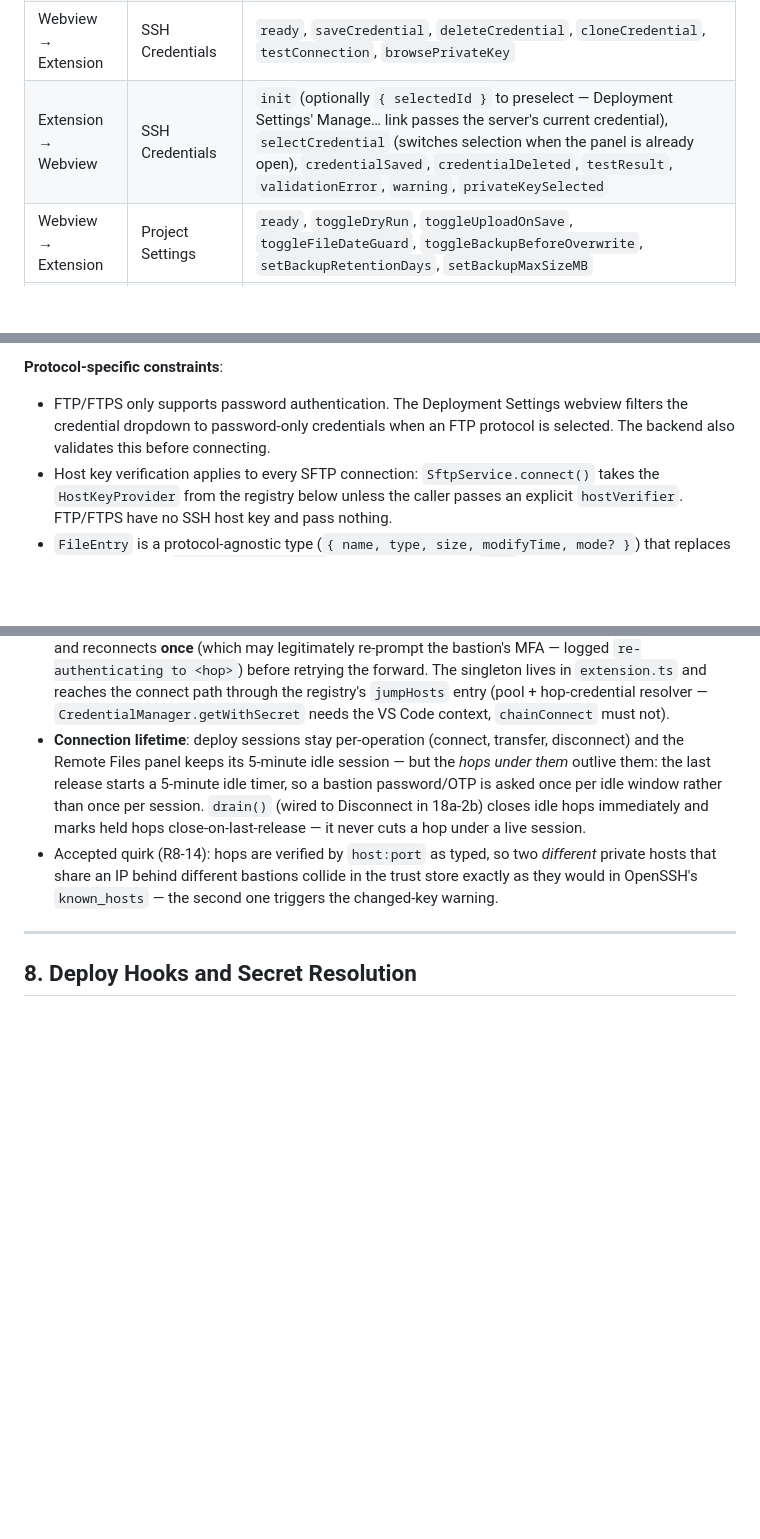
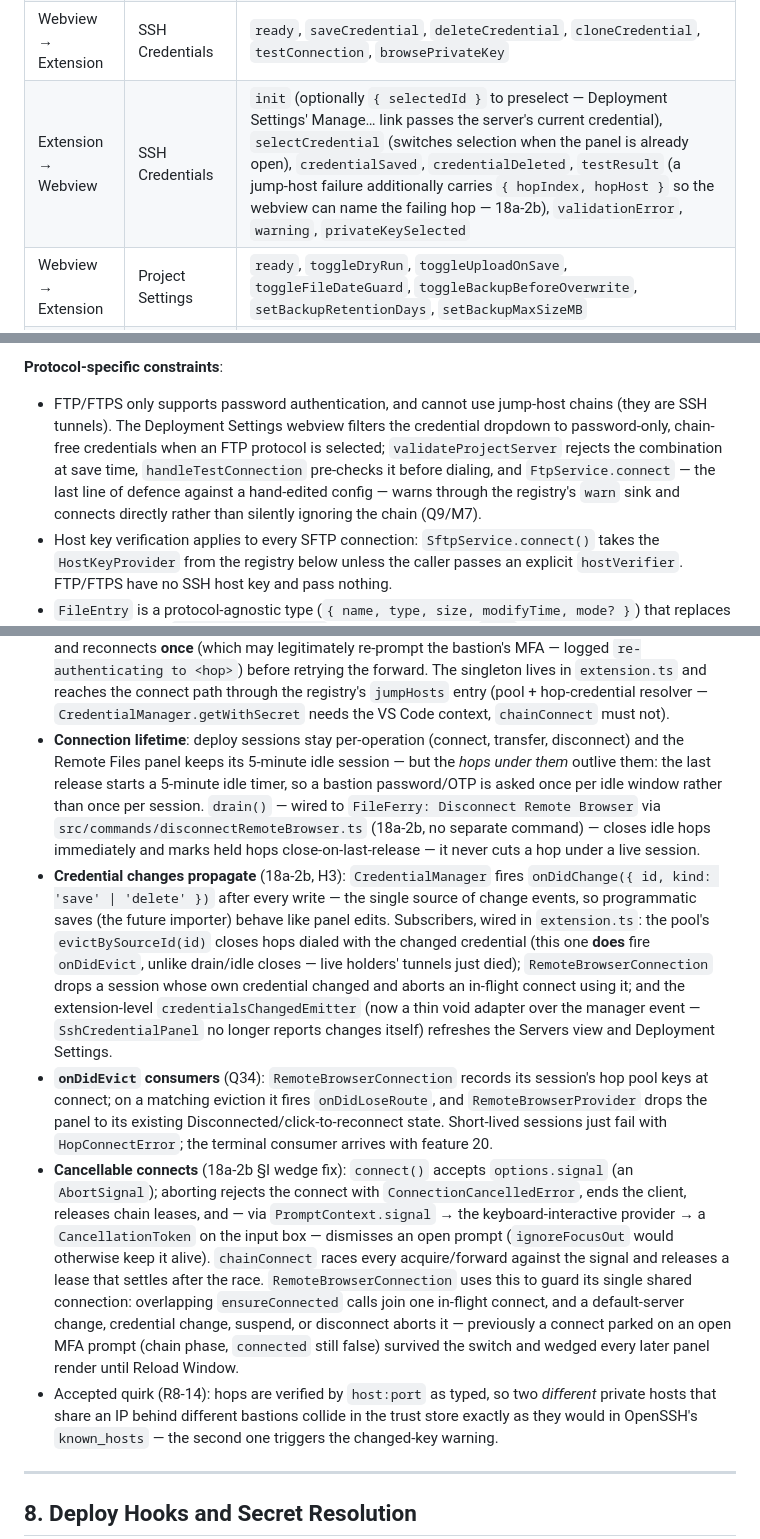
Before and after one commit to emrah-isik/fileferry-vscode, a Markdown page: docs/architecture.md, 3 parts joined by grey strips. Rendered like a GitHub page; blank space fills up the shorter version.

Commit message:
docs: GUIDE + architecture for 18a-2b (picker, delete guard, FTP guard, drain, eviction, cancellable connects)

```diff
--- a/docs/architecture.md
+++ b/docs/architecture.md
@@ -124,7 +124,7 @@ Using `ready`→`init` rather than injecting data into the HTML means the webvie
 | Webview → Extension | Deployment Settings | `ready`, `saveServer`, `deleteServer`, `setDefaultServer`, `cloneServer`, `saveMapping`, `deleteMapping`, `testConnection`, `browseDirectory`, `openCredentials` |
 | Extension → Webview | Deployment Settings | `init` (`{ config, credentials }`), `configUpdated` (`{ config }`), `credentialsUpdated`, `testResult`, `validationError`, `directorySelected`, `browseDone`, `browseError` |
 | Webview → Extension | SSH Credentials | `ready`, `saveCredential`, `deleteCredential`, `cloneCredential`, `testConnection`, `browsePrivateKey` |
-| Extension → Webview | SSH Credentials | `init` (optionally `{ selectedId }` to preselect — Deployment Settings' Manage… link passes the server's current credential), `selectCredential` (switches selection when the panel is already open), `credentialSaved`, `credentialDeleted`, `testResult`, `validationError`, `warning`, `privateKeySelected` |
+| Extension → Webview | SSH Credentials | `init` (optionally `{ selectedId }` to preselect — Deployment Settings' Manage… link passes the server's current credential), `selectCredential` (switches selection when the panel is already open), `credentialSaved`, `credentialDeleted`, `testResult` (a jump-host failure additionally carries `{ hopIndex, hopHost }` so the webview can name the failing hop — 18a-2b), `validationError`, `warning`, `privateKeySelected` |
 | Webview → Extension | Project Settings | `ready`, `toggleDryRun`, `toggleUploadOnSave`, `toggleFileDateGuard`, `toggleBackupBeforeOverwrite`, `setBackupRetentionDays`, `setBackupMaxSizeMB` |
 | Extension → Webview | Project Settings | `init` (`{ config }`), `configUpdated` (`{ config }`) |
 | Webview → Extension | Upload History | `ready`, `filter` (`{ serverId?, result?, search? }`), `clear` |
@@ -204,7 +206,7 @@ interface TransferService {
 
 **Protocol-specific constraints**:
 
-- FTP/FTPS only supports password authentication. The Deployment Settings webview filters the credential dropdown to password-only credentials when an FTP protocol is selected. The backend also validates this before connecting.
+- FTP/FTPS only supports password authentication, and cannot use jump-host chains (they are SSH tunnels). The Deployment Settings webview filters the credential dropdown to password-only, chain-free credentials when an FTP protocol is selected; `validateProjectServer` rejects the combination at save time, `handleTestConnection` pre-checks it before dialing, and `FtpService.connect` — the last line of defence against a hand-edited config — warns through the registry's `warn` sink and connects directly rather than silently ignoring the chain (Q9/M7).
 - Host key verification applies to every SFTP connection: `SftpService.connect()` takes the `HostKeyProvider` from the registry below unless the caller passes an explicit `hostVerifier`. FTP/FTPS have no SSH host key and pass nothing.
 - `FileEntry` is a protocol-agnostic type (`{ name, type, size, modifyTime, mode? }`) that replaces the ssh2-specific `SftpClient.FileInfo` across the codebase. `mode` is the listing-derived octal permission string (`"644"`) — always present on SFTP, only for unix-style listings on FTP; consumers must not assume it.
 - FTP `mkdir` is basic-ftp's `ensureDir`: it always creates missing parents *and* changes the client's working directory — acceptable only because every FileFerry remote path is absolute and callers pre-check collisions with `exists()`.
@@ -223,7 +225,10 @@ interface TransferService {
 - When the resolved credential has `jumpHosts`, `SftpService.connect()` calls `chainConnect([hop…, target])`: every hop is leased from the pool, each hop *N*+1 dials over a fresh `forwardOut('127.0.0.1', 0, next.host, next.port)` from hop *N*, and the last hop's forward to the target becomes the `sock` that `ssh2-sftp-client.connect()` passes to ssh2 untouched (verified pass-through — no raw-client fallback). Hop clients are raw `ssh2.Client`s owned by the chain layer; each dial registers its own keyboard-interactive listener and host verifier honouring the same `interactive` flag as the target connect (interactive: provider `verify` + the pre-prompt timer; background: store-only `checkStored`, failing closed with `HostNotTrustedError`, and a keyboard-interactive hop fails before dialing with `VerificationRequiredError`). The keychain-retry constraint applies per hop too: after a rejected silent keychain answer the re-dial drops the known-rejected password and asks the user.
 - Failures wrap in `HopConnectError { hopIndex, hopHost, cause }` (a refused forward to the target is attributed to the last hop — that is where `AllowTcpForwarding`/`PermitOpen` live); `SftpService` re-throws an `InteractionRequiredError` cause directly so the 18a-1b background fail-fast handling works through chains. The route is logged once per connect (`[ssh] route: local → …`), never with secrets.
 - **`JumpHostPool`** shares live *hop* connections only (target sessions are never pooled): ref-counted leases keyed by canonical `user@hostname:port` after resolution (hostname lowercased; two credentials resolving to the same key share the first-connected client, logged). Concurrent acquires share one in-flight dial — a cancelled prompt rejects every waiter, an auth failure gives each waiter one retry of its own. Pooled hops set `keepaliveInterval: 15000` / `keepaliveCountMax: 3`; an unexpected close/error evicts the connection and fires `onDidEvict(key)`; a failed `forwardOut` evicts and reconnects **once** (which may legitimately re-prompt the bastion's MFA — logged `re-authenticating to <hop>`) before retrying the forward. The singleton lives in `extension.ts` and reaches the connect path through the registry's `jumpHosts` entry (pool + hop-credential resolver — `CredentialManager.getWithSecret` needs the VS Code context, `chainConnect` must not).
-- **Connection lifetime**: deploy sessions stay per-operation (connect, transfer, disconnect) and the Remote Files panel keeps its 5-minute idle session — but the *hops under them* outlive them: the last release starts a 5-minute idle timer, so a bastion password/OTP is asked once per idle window rather than once per session. `drain()` (wired to Disconnect in 18a-2b) closes idle hops immediately and marks held hops close-on-last-release — it never cuts a hop under a live session.
+- **Connection lifetime**: deploy sessions stay per-operation (connect, transfer, disconnect) and the Remote Files panel keeps its 5-minute idle session — but the *hops under them* outlive them: the last release starts a 5-minute idle timer, so a bastion password/OTP is asked once per idle window rather than once per session. `drain()` — wired to `FileFerry: Disconnect Remote Browser` via `src/commands/disconnectRemoteBrowser.ts` (18a-2b, no separate command) — closes idle hops immediately and marks held hops close-on-last-release — it never cuts a hop under a live session.
+- **Credential changes propagate** (18a-2b, H3): `CredentialManager` fires `onDidChange({ id, kind: 'save' | 'delete' })` after every write — the single source of change events, so programmatic saves (the future importer) behave like panel edits. Subscribers, wired in `extension.ts`: the pool's `evictBySourceId(id)` closes hops dialed with the changed credential (this one **does** fire `onDidEvict`, unlike drain/idle closes — live holders' tunnels just died); `RemoteBrowserConnection` drops a session whose own credential changed and aborts an in-flight connect using it; and the extension-level `credentialsChangedEmitter` (now a thin void adapter over the manager event — `SshCredentialPanel` no longer reports changes itself) refreshes the Servers view and Deployment Settings.
+- **`onDidEvict` consumers** (Q34): `RemoteBrowserConnection` records its session's hop pool keys at connect; on a matching eviction it fires `onDidLoseRoute`, and `RemoteBrowserProvider` drops the panel to its existing Disconnected/click-to-reconnect state. Short-lived sessions just fail with `HopConnectError`; the terminal consumer arrives with feature 20.
+- **Cancellable connects** (18a-2b §I wedge fix): `connect()` accepts `options.signal` (an `AbortSignal`); aborting rejects the connect with `ConnectionCancelledError`, ends the client, releases chain leases, and — via `PromptContext.signal` → the keyboard-interactive provider → a `CancellationToken` on the input box — dismisses an open prompt (`ignoreFocusOut` would otherwise keep it alive). `chainConnect` races every acquire/forward against the signal and releases a lease that settles after the race. `RemoteBrowserConnection` uses this to guard its single shared connection: overlapping `ensureConnected` calls join one in-flight connect, and a default-server change, credential change, suspend, or disconnect aborts it — previously a connect parked on an open MFA prompt (chain phase, `connected` still false) survived the switch and wedged every later panel render until Reload Window.
 - Accepted quirk (R8-14): hops are verified by `host:port` as typed, so two *different* private hosts that share an IP behind different bastions collide in the trust store exactly as they would in OpenSSH's `known_hosts` — the second one triggers the changed-key warning.
 
 ---
```
Also changed, not shown: other parts of docs/architecture.md (+2 -0 lines), docs/GUIDE.md (+14 -7 lines).
